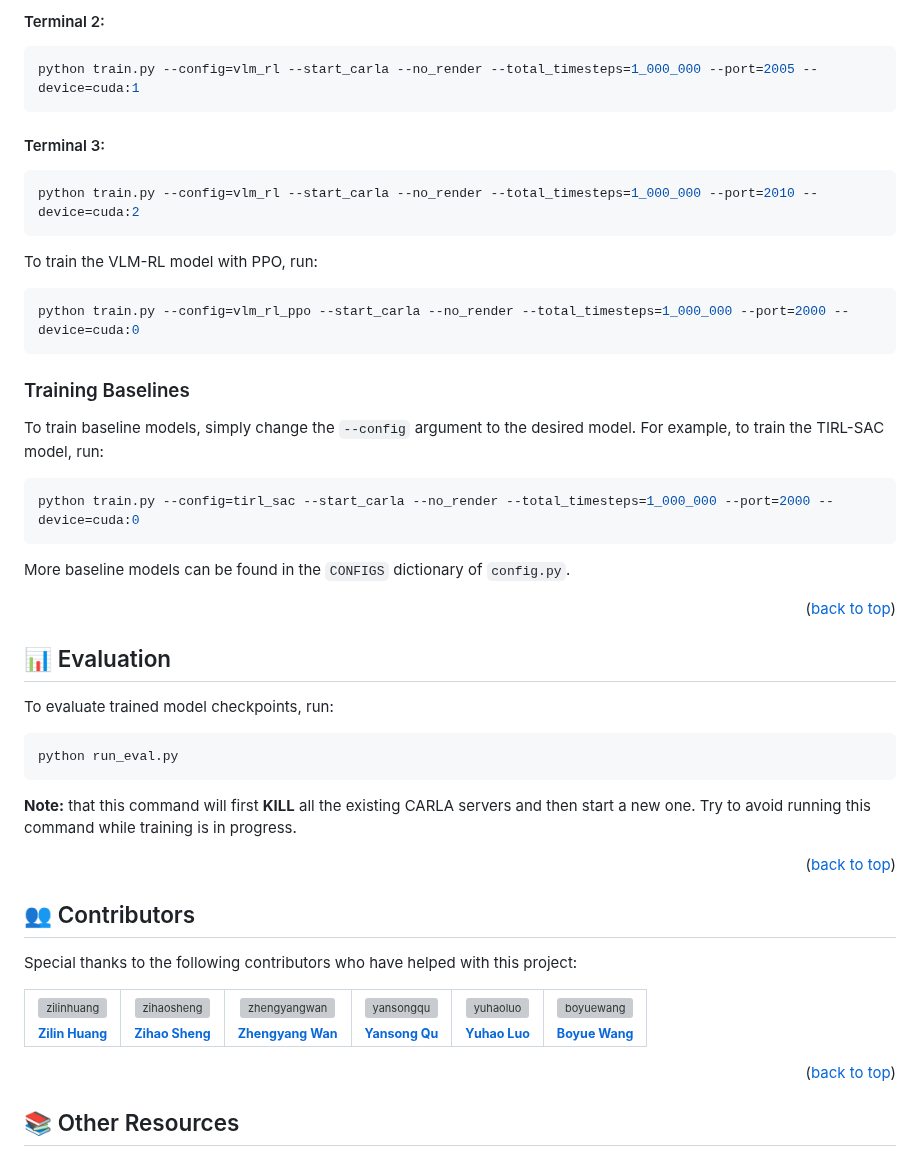
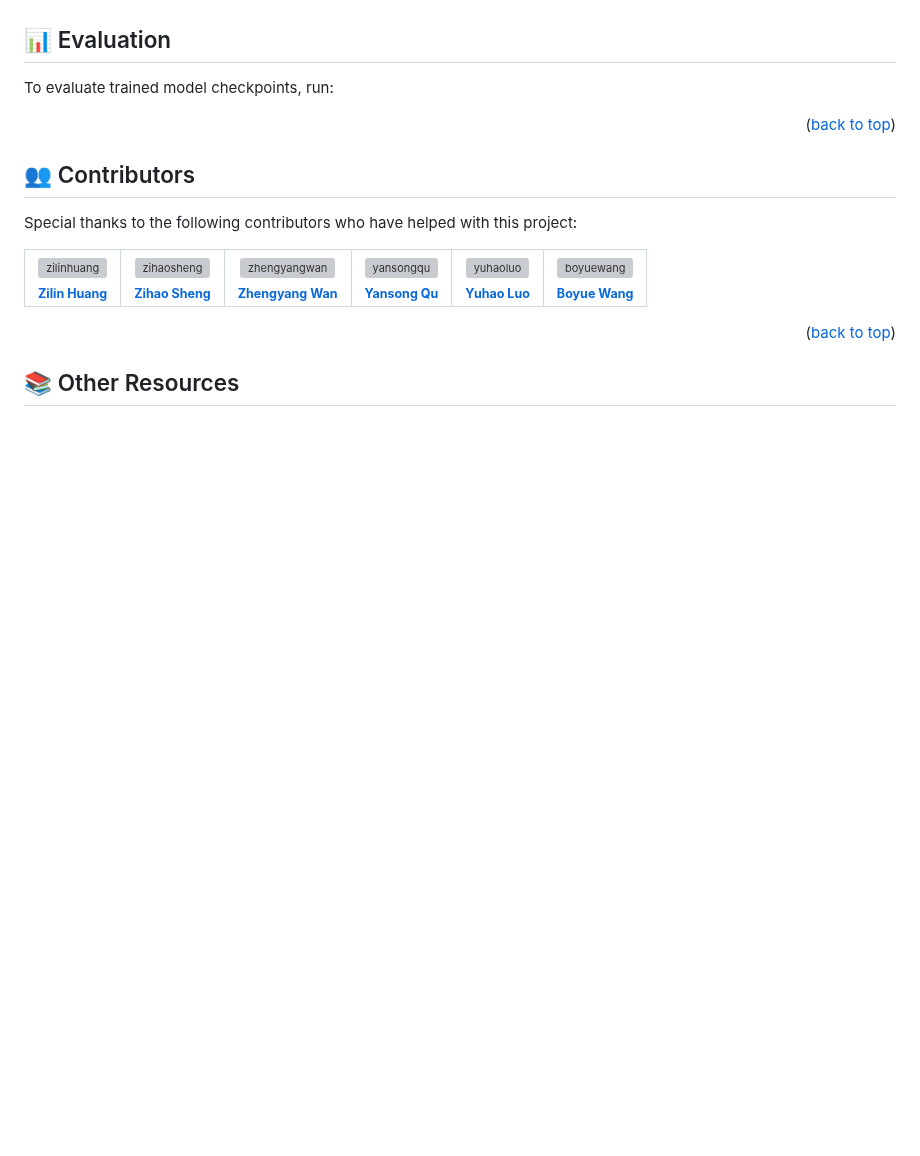
Before and after one commit to BillWan-zzzyyy/Sky-Drive, a Markdown page: README.md, the part around one of its changes. Rendered like a GitHub page; folded sections open; blank space fills up the shorter version; grey boxes are pictures that could not be loaded.

````diff
--- a/README.md
+++ b/README.md
@@ -138,40 +91,8 @@ python train.py --config=vlm_rl --start_carla --no_render --total_timesteps=1_00
-#### Terminal 2:
-```shell
-python train.py --config=vlm_rl --start_carla --no_render --total_timesteps=1_000_000 --port=2005 --device=cuda:1
-```
-
-#### Terminal 3:
-```shell
-python train.py --config=vlm_rl --start_carla --no_render --total_timesteps=1_000_000 --port=2010 --device=cuda:2
-```
-</details>
-
-To train the VLM-RL model with PPO, run:
-```shell
-python train.py --config=vlm_rl_ppo --start_carla --no_render --total_timesteps=1_000_000 --port=2000 --device=cuda:0
-```
-
-### Training Baselines
-
-To train baseline models, simply change the `--config` argument to the desired model. For example, to train the TIRL-SAC model, run:
-```shell
-python train.py --config=tirl_sac --start_carla --no_render --total_timesteps=1_000_000 --port=2000 --device=cuda:0
-```
-
-More baseline models can be found in the `CONFIGS` dictionary of `config.py`.
-
-<p align="right">(<a href="#top">back to top</a>)</p>
 
 ## 📊 Evaluation <a name="evaluation"></a>
 
 To evaluate trained model checkpoints, run:
 
-```shell
-python run_eval.py
-```
-
-**Note:** that this command will first **KILL** all the existing CARLA servers and then start a new one.
-Try to avoid running this command while training is in progress.
 
 <p align="right">(<a href="#top">back to top</a>)</p>
 
````
Also changed, not shown: other parts of README.md (+2 -49 lines).
